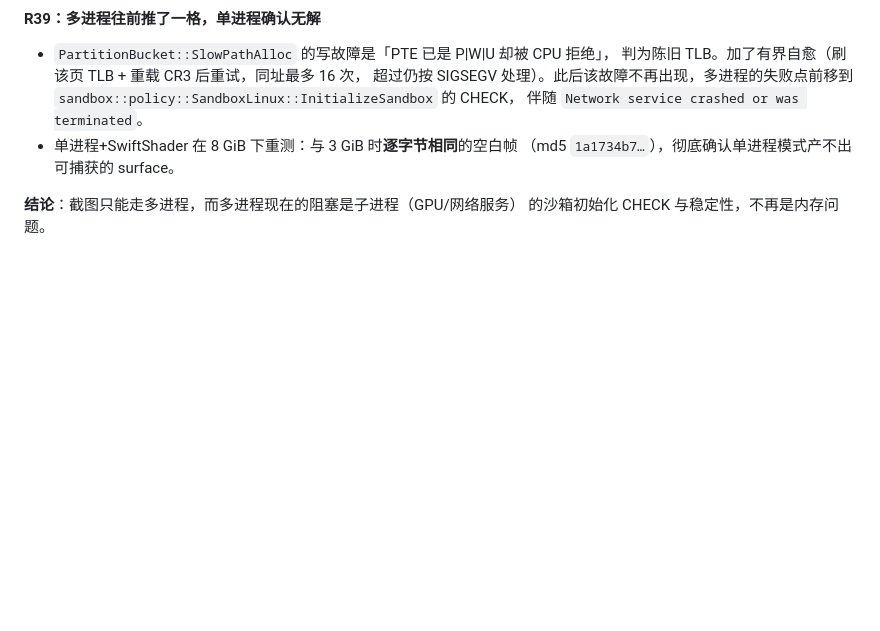
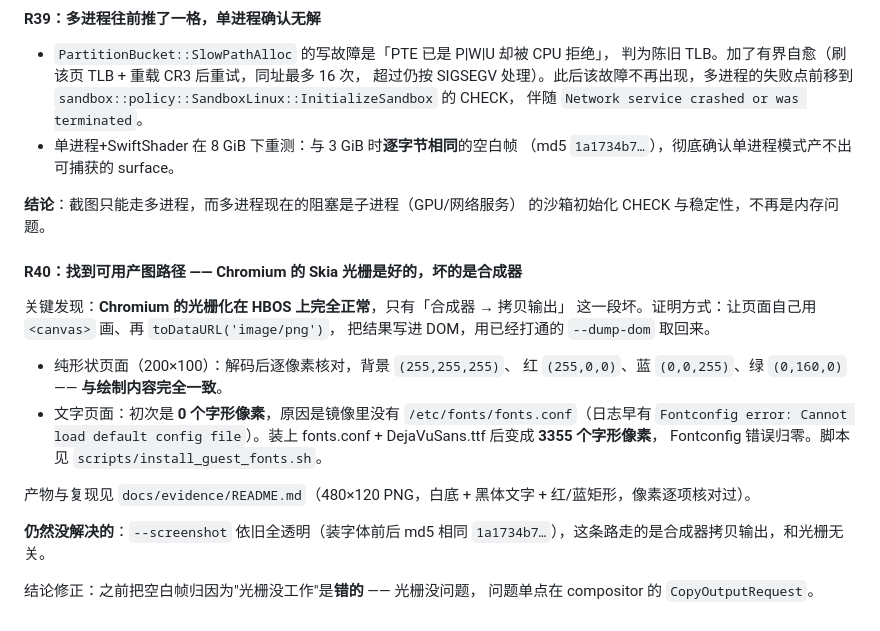
Before and after one commit to HeBitOS/HBOS, a Markdown page: docs/jindu.md, the part around the change. Rendered like a GitHub page; blank space fills up the shorter version.

Commit message:
docs(jindu): R40 —— 纠正归因，光栅正常、坏在合成器拷贝输出
canvas->toDataURL->dump-dom 这条路证明 Skia 光栅在 HBOS 上正确工作
（形状页逐像素核对全中）；文字缺失是镜像缺字体，装上后 3355 个字形像素。
--screenshot 仍全透明，说明问题单点在 compositor 的 CopyOutputRequest，
而不是之前以为的'光栅没跑'。

```diff
--- a/docs/jindu.md
+++ b/docs/jindu.md
@@ -816,3 +816,25 @@ boot 分页的改动，需要单独一轮做并验证。
 
 **结论**：截图只能走多进程，而多进程现在的阻塞是子进程（GPU/网络服务）
 的沙箱初始化 CHECK 与稳定性，不再是内存问题。
+
+#### R40：找到可用产图路径 —— Chromium 的 Skia 光栅是好的，坏的是合成器
+
+关键发现：**Chromium 的光栅化在 HBOS 上完全正常**，只有「合成器 → 拷贝输出」
+这一段坏。证明方式：让页面自己用 `<canvas>` 画、再 `toDataURL('image/png')`，
+把结果写进 DOM，用已经打通的 `--dump-dom` 取回来。
+
+- 纯形状页面（200×100）：解码后逐像素核对，背景 `(255,255,255)`、
+  红 `(255,0,0)`、蓝 `(0,0,255)`、绿 `(0,160,0)` —— **与绘制内容完全一致**。
+- 文字页面：初次是 **0 个字形像素**，原因是镜像里没有
+  `/etc/fonts/fonts.conf`（日志早有 `Fontconfig error: Cannot load default
+  config file`）。装上 fonts.conf + DejaVuSans.ttf 后变成 **3355 个字形像素**，
+  Fontconfig 错误归零。脚本见 `scripts/install_guest_fonts.sh`。
+
+产物与复现见 `docs/evidence/README.md`（480×120 PNG，白底 + 黑体文字 +
+红/蓝矩形，像素逐项核对过）。
+
+**仍然没解决的**：`--screenshot` 依旧全透明（装字体前后 md5 相同
+`1a1734b7…`），这条路走的是合成器拷贝输出，和光栅无关。
+
+结论修正：之前把空白帧归因为"光栅没工作"是**错的** —— 光栅没问题，
+问题单点在 compositor 的 `CopyOutputRequest`。
```
